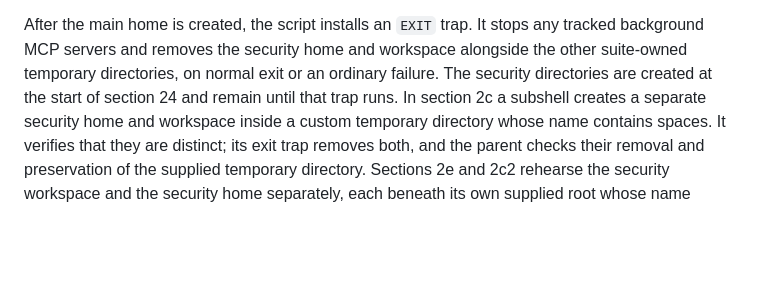
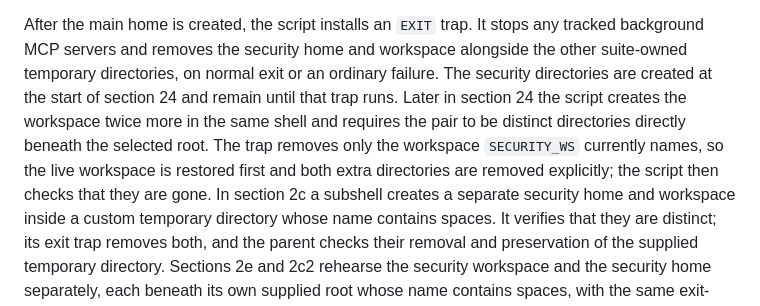
Before and after one commit to ashlrai/locus, a Markdown page: docs/e2e-security-directories.md, the part around the change. Rendered like a GitHub page; blank space fills up the shorter version.

Commit message:
bridge: RQ-LOCUS348A110303Q8 (#657)
* bridge(RQ-LOCUS348A110303Q8): BRIDGE_NOTES — RQ-LOCUS348A110303Q8

* bridge(RQ-LOCUS348A110303Q8): Restore original657 documentation of repeated security-works

---------

Co-authored-by: Mason Wyatt <masonwyatt23@users.noreply.github.com>

```diff
--- a/docs/e2e-security-directories.md
+++ b/docs/e2e-security-directories.md
@@ -35,7 +35,12 @@ After the main home is created, the script installs an `EXIT` trap. It stops
 any tracked background MCP servers and removes the security home and workspace
 alongside the other suite-owned temporary directories, on normal exit or an
 ordinary failure. The security directories are created at the start of section
-24 and remain until that trap runs. In section 2c a subshell creates a
+24 and remain until that trap runs. Later in section 24 the script creates the
+workspace twice more in the same shell and requires the pair to be distinct
+directories directly beneath the selected root. The trap removes only the
+workspace `SECURITY_WS` currently names, so the live workspace is restored
+first and both extra directories are removed explicitly; the script then
+checks that they are gone. In section 2c a subshell creates a
 separate security home and workspace inside a custom temporary directory whose
 name contains spaces. It verifies that they are distinct; its exit trap removes
 both, and the parent checks their removal and preservation of the supplied
```
Also changed, not shown: docs/e2e-test-map.md (+1 -1 lines).
